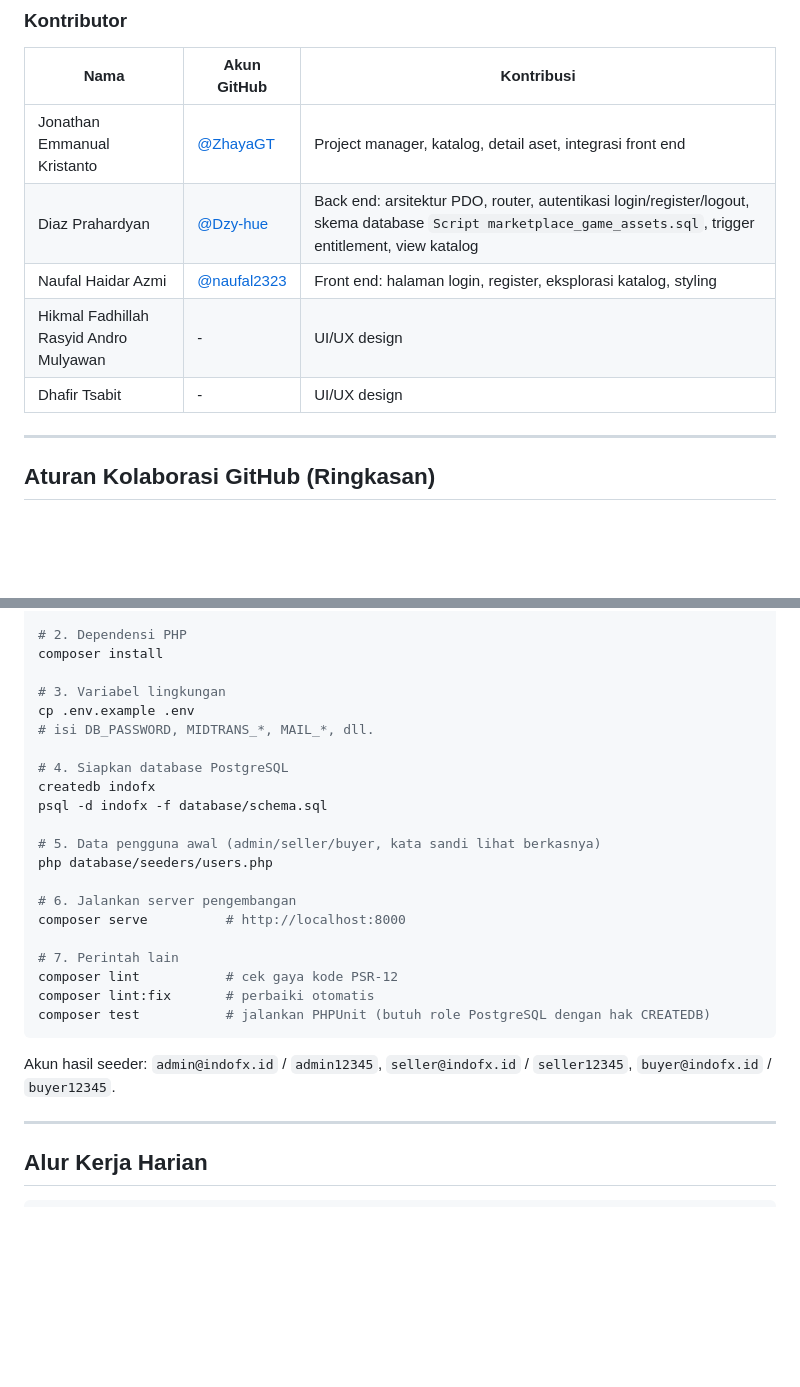
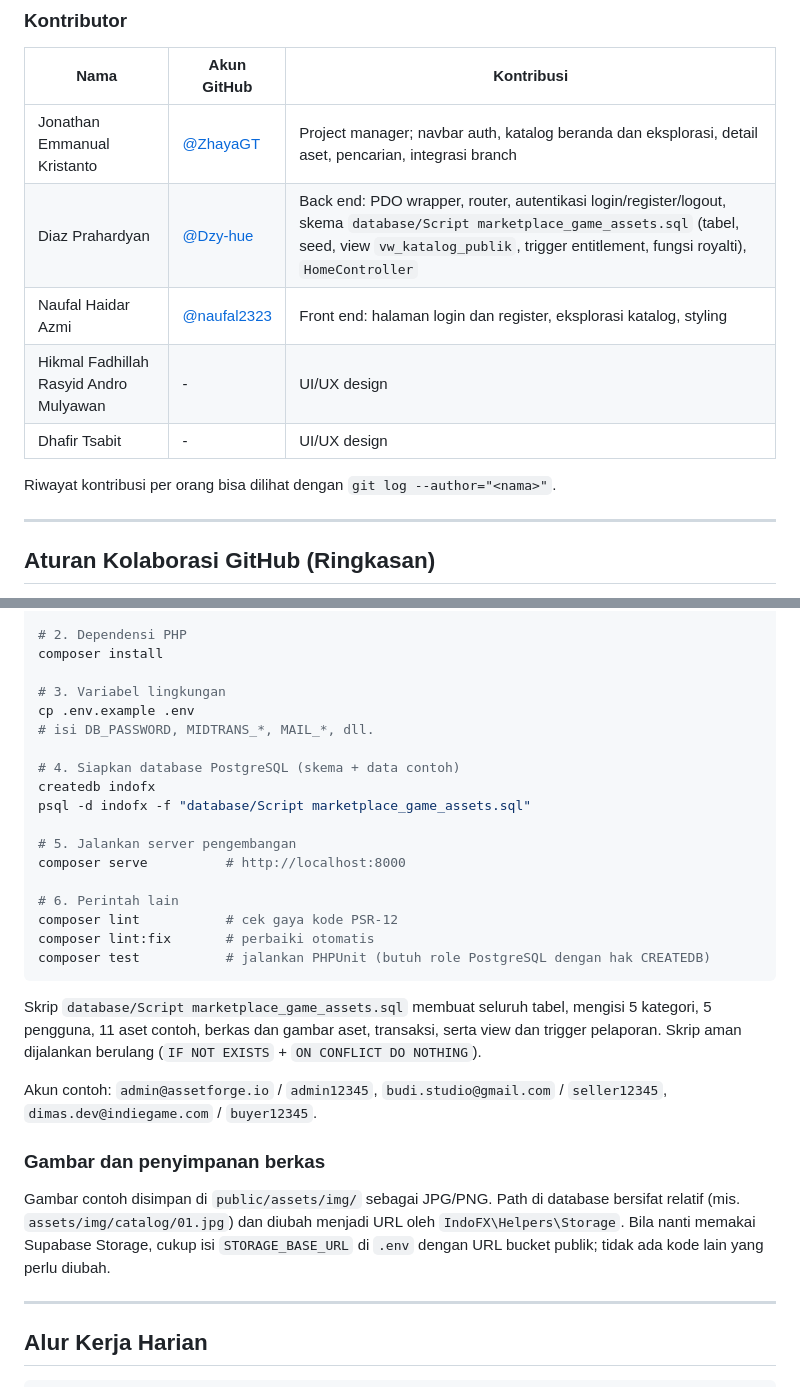
Before and after one commit to ZhayaGT/IndoFX_GithubRepo, a Markdown page: README.md, 2 parts joined by grey strips. Rendered like a GitHub page; blank space fills up the shorter version.

Commit message:
docs: catat kontributor dan perbarui panduan setup

````diff
--- a/README.md
+++ b/README.md
@@ -107,11 +107,13 @@ Area milik peran lain boleh dibaca, tetapi perubahan harus melalui pull request
 
 | Nama | Akun GitHub | Kontribusi |
 |---|---|---|
-| Jonathan Emmanual Kristanto | [@ZhayaGT](https://github.com/ZhayaGT) | Project manager, katalog, detail aset, integrasi front end |
-| Diaz Prahardyan | [@Dzy-hue](https://github.com/Dzy-hue) | Back end: arsitektur PDO, router, autentikasi login/register/logout, skema database `Script marketplace_game_assets.sql`, trigger entitlement, view katalog |
-| Naufal Haidar Azmi | [@naufal2323](https://github.com/naufal2323) | Front end: halaman login, register, eksplorasi katalog, styling |
+| Jonathan Emmanual Kristanto | [@ZhayaGT](https://github.com/ZhayaGT) | Project manager; navbar auth, katalog beranda dan eksplorasi, detail aset, pencarian, integrasi branch |
+| Diaz Prahardyan | [@Dzy-hue](https://github.com/Dzy-hue) | Back end: PDO wrapper, router, autentikasi login/register/logout, skema `database/Script marketplace_game_assets.sql` (tabel, seed, view `vw_katalog_publik`, trigger entitlement, fungsi royalti), `HomeController` |
+| Naufal Haidar Azmi | [@naufal2323](https://github.com/naufal2323) | Front end: halaman login dan register, eksplorasi katalog, styling |
 | Hikmal Fadhillah Rasyid Andro Mulyawan | - | UI/UX design |
 | Dhafir Tsabit | - | UI/UX design |
+
+Riwayat kontribusi per orang bisa dilihat dengan `git log --author="<nama>"`.
 
 ---
 
@@ -178,24 +180,32 @@ composer install
 cp .env.example .env
 # isi DB_PASSWORD, MIDTRANS_*, MAIL_*, dll.
 
-# 4. Siapkan database PostgreSQL
+# 4. Siapkan database PostgreSQL (skema + data contoh)
 createdb indofx
-psql -d indofx -f database/schema.sql
+psql -d indofx -f "database/Script marketplace_game_assets.sql"
 
-# 5. Data pengguna awal (admin/seller/buyer, kata sandi lihat berkasnya)
-php database/seeders/users.php
-
-# 6. Jalankan server pengembangan
+# 5. Jalankan server pengembangan
 composer serve          # http://localhost:8000
 
-# 7. Perintah lain
+# 6. Perintah lain
 composer lint           # cek gaya kode PSR-12
 composer lint:fix       # perbaiki otomatis
 composer test           # jalankan PHPUnit (butuh role PostgreSQL dengan hak CREATEDB)
 ```
 
-Akun hasil seeder: `admin@indofx.id` / `admin12345`, `seller@indofx.id` / `seller12345`,
-`buyer@indofx.id` / `buyer12345`.
+Skrip `database/Script marketplace_game_assets.sql` membuat seluruh tabel, mengisi 5 kategori,
+5 pengguna, 11 aset contoh, berkas dan gambar aset, transaksi, serta view dan trigger pelaporan.
+Skrip aman dijalankan berulang (`IF NOT EXISTS` + `ON CONFLICT DO NOTHING`).
+
+Akun contoh: `admin@assetforge.io` / `admin12345`, `budi.studio@gmail.com` / `seller12345`,
+`dimas.dev@indiegame.com` / `buyer12345`.
+
+### Gambar dan penyimpanan berkas
+
+Gambar contoh disimpan di `public/assets/img/` sebagai JPG/PNG. Path di database bersifat
+relatif (mis. `assets/img/catalog/01.jpg`) dan diubah menjadi URL oleh
+`IndoFX\Helpers\Storage`. Bila nanti memakai Supabase Storage, cukup isi
+`STORAGE_BASE_URL` di `.env` dengan URL bucket publik; tidak ada kode lain yang perlu diubah.
 
 ---
 
````
